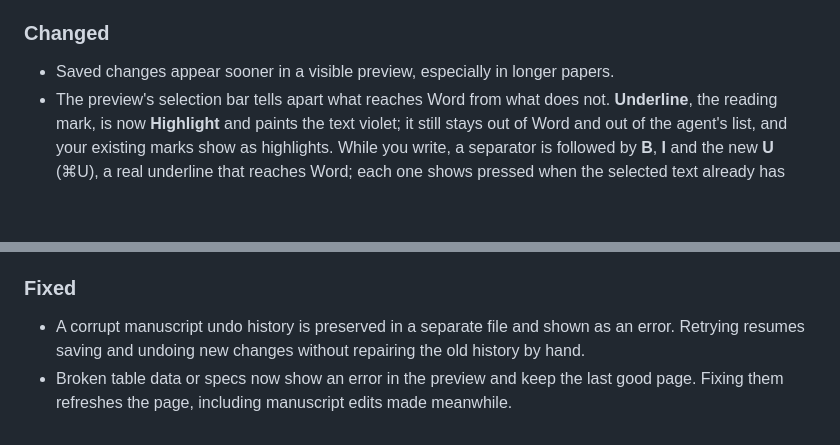
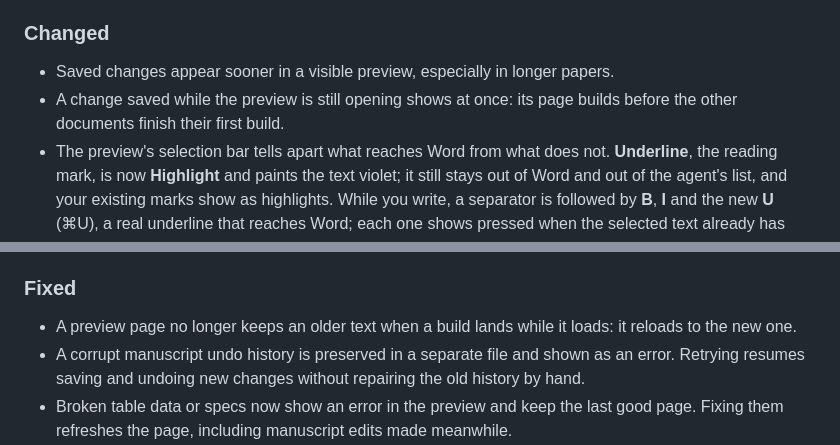
Before and after one commit to joselznom/trazo, a Markdown page: CHANGELOG.md, 2 parts joined by grey strips. GitHub-like rendering; blank space fills up the shorter version.

```diff
--- a/CHANGELOG.md
+++ b/CHANGELOG.md
@@ -51,6 +51,8 @@ Internal changes (tests, CI, refactoring) stay out.
 ### Changed
 
 - Saved changes appear sooner in a visible preview, especially in longer papers.
+- A change saved while the preview is still opening shows at once: its page
+  builds before the other documents finish their first build.
 - The preview's selection bar tells apart what reaches Word from what does
   not. **Underline**, the reading mark, is now **Highlight** and paints the
   text violet; it still stays out of Word and out of the agent's list, and
@@ -79,6 +81,8 @@ Internal changes (tests, CI, refactoring) stay out.
 
 ### Fixed
 
+- A preview page no longer keeps an older text when a build lands while it
+  loads: it reloads to the new one.
 - A corrupt manuscript undo history is preserved in a separate file and shown as
   an error. Retrying resumes saving and undoing new changes without repairing
   the old history by hand.
```
Also changed, not shown: docs/measurement-boundaries.md (+13 -0 lines).
